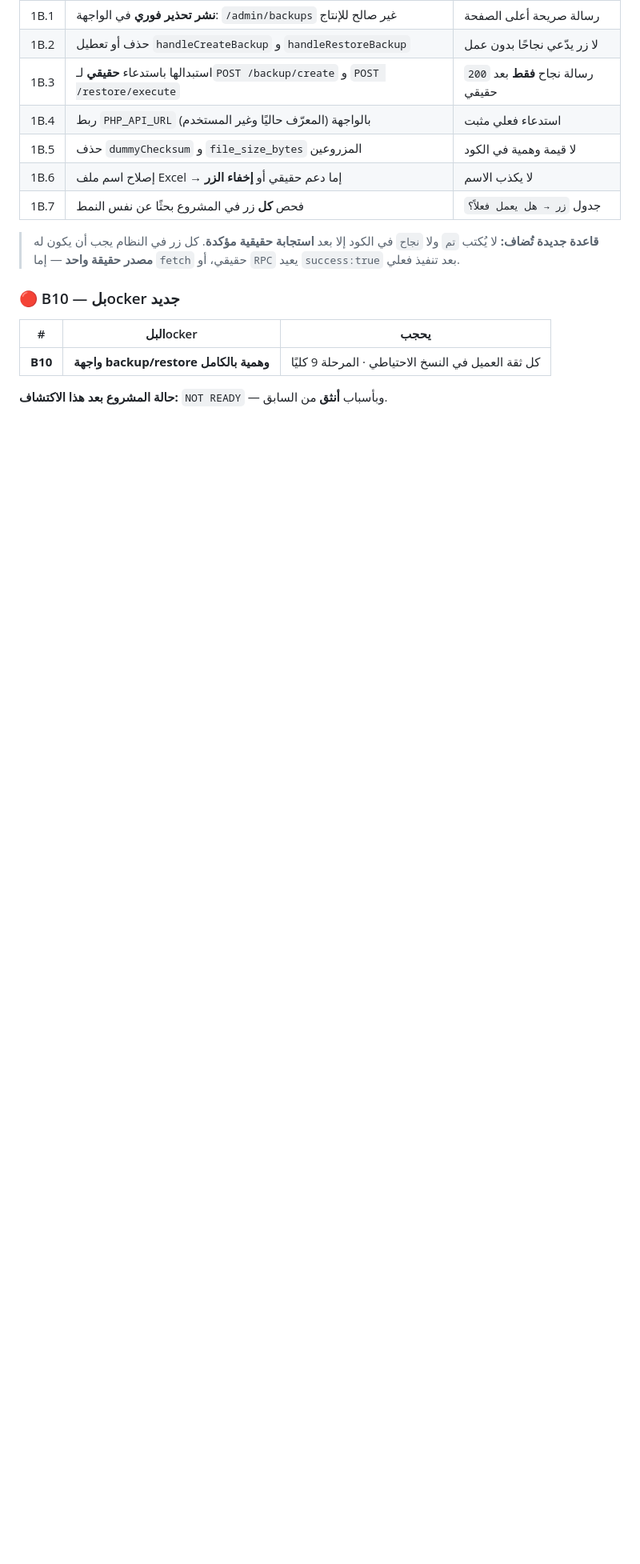
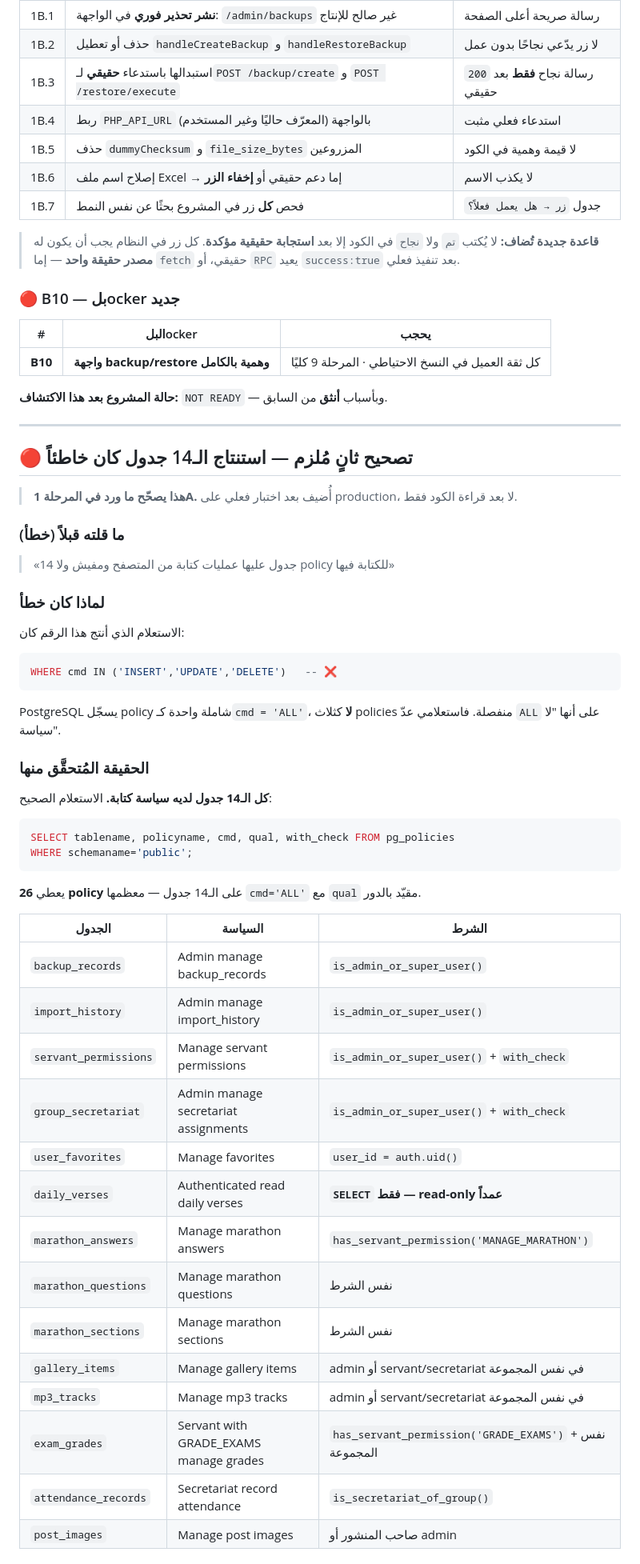
Before and after one commit to GirgesGero/elkaroozschool, a Markdown page: docs/COMPLETION_PLAN.md, the part around one of its changes. Shown at 80% size. Rendered like a GitHub page; blank space fills up the shorter version.

````diff
--- a/docs/COMPLETION_PLAN.md
+++ b/docs/COMPLETION_PLAN.md
@@ -552,3 +552,52 @@ link.setAttribute('download', `trainees_export_${Date.now()}.${format === 'csv'
 | **B10** | **واجهة backup/restore وهمية بالكامل** | كل ثقة العميل في النسخ الاحتياطي · المرحلة 9 كليًا |
 
 **حالة المشروع بعد هذا الاكتشاف:** `NOT READY` — وبأسباب **أنثق** من السابق.
+
+---
+
+## 🔴 تصحيح ثانٍ مُلزم — استنتاج الـ14 جدول كان خاطئاً
+
+> **هذا يصحّح ما ورد في المرحلة 1A.** أُضيف بعد اختبار فعلي على production، لا بعد قراءة الكود فقط.
+
+### ما قلته قبلاً (خطأ)
+
+> «14 جدول عليها عمليات كتابة من المتصفح ومفيش ولا policy للكتابة فيها»
+
+### لماذا كان خطأ
+
+الاستعلام الذي أنتج هذا الرقم كان:
+
+```sql
+WHERE cmd IN ('INSERT','UPDATE','DELETE')   -- ❌
+```
+
+PostgreSQL يسجّل policy شاملة واحدة كـ`cmd = 'ALL'`، **لا** كثلاث policies منفصلة. فاستعلامي عدّ `ALL` على أنها "لا سياسة".
+
+### الحقيقة المُتحقَّق منها
+
+**كل الـ14 جدول لديه سياسة كتابة.** الاستعلام الصحيح:
+
+```sql
+SELECT tablename, policyname, cmd, qual, with_check FROM pg_policies
+WHERE schemaname='public';
+```
+
+يعطي **26 policy** على الـ14 جدول — معظمها `cmd='ALL'` مع `qual` مقيّد بالدور.
+
+| الجدول | السياسة | الشرط |
+|---|---|---|
+| `backup_records` | Admin manage backup_records | `is_admin_or_super_user()` |
+| `import_history` | Admin manage import_history | `is_admin_or_super_user()` |
+| `servant_permissions` | Manage servant permissions | `is_admin_or_super_user()` + `with_check` |
+| `group_secretariat` | Admin manage secretariat assignments | `is_admin_or_super_user()` + `with_check` |
+| `user_favorites` | Manage favorites | `user_id = auth.uid()` |
+| `daily_verses` | Authenticated read daily verses | **`SELECT` فقط — read-only عمداً** |
+| `marathon_answers` | Manage marathon answers | `has_servant_permission('MANAGE_MARATHON')` |
+| `marathon_questions` | Manage marathon questions | نفس الشرط |
+| `marathon_sections` | Manage marathon sections | نفس الشرط |
+| `gallery_items` | Manage gallery items | admin أو servant/secretariat في نفس المجموعة |
+| `mp3_tracks` | Manage mp3 tracks | admin أو servant/secretariat في نفس المجموعة |
+| `exam_grades` | Servant with GRADE_EXAMS manage grades | `has_servant_permission('GRADE_EXAMS')` + نفس المجموعة |
+| `attendance_records` | Secretariat record attendance | `is_secretariat_of_group()` |
+| `post_images` | Manage post images | صاحب المنشور أو admin |
+
````
Also changed, not shown: other parts of docs/COMPLETION_PLAN.md (+29 -0 lines), docs/BASELINE_2026_10_01.md (+4 -2 lines).
